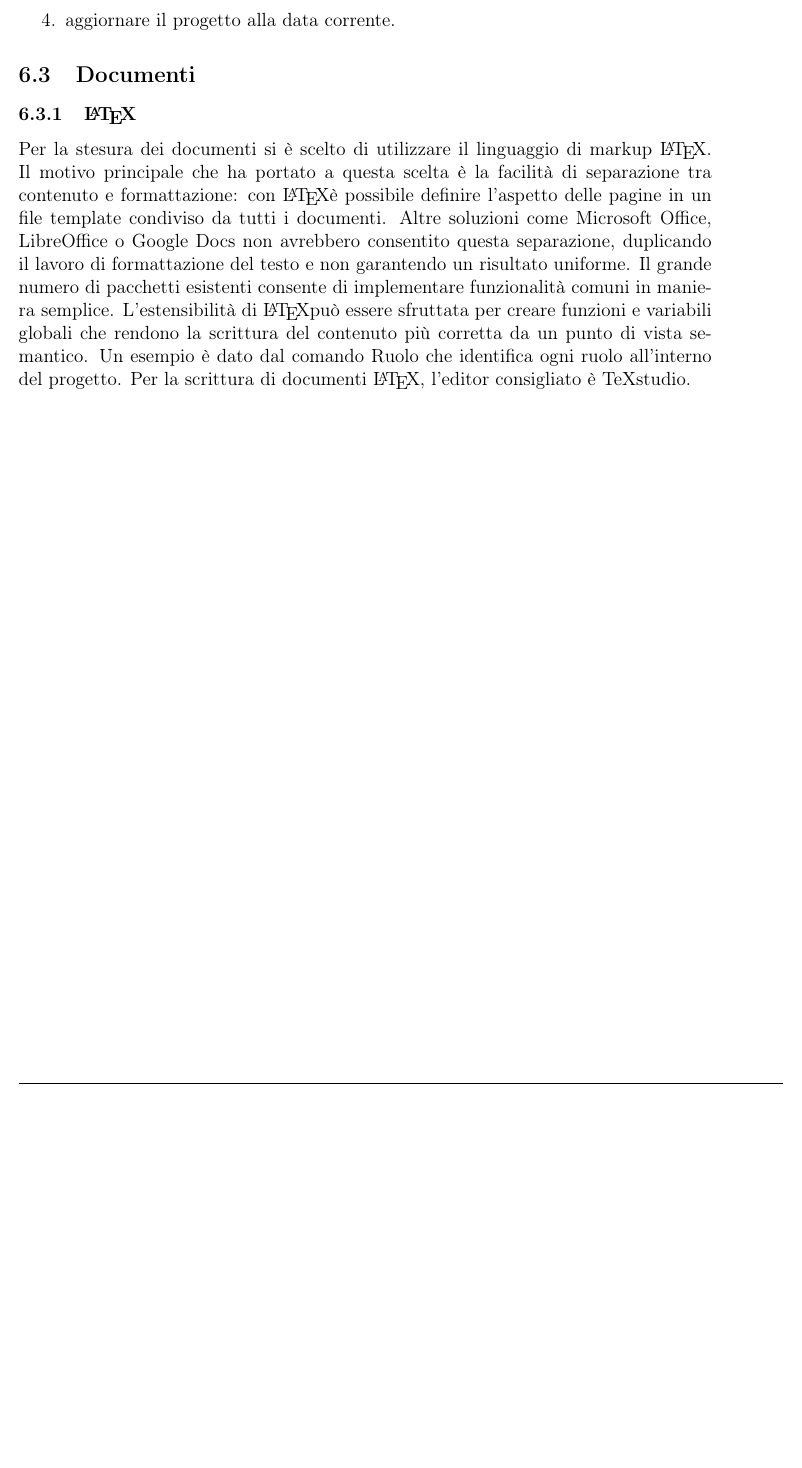
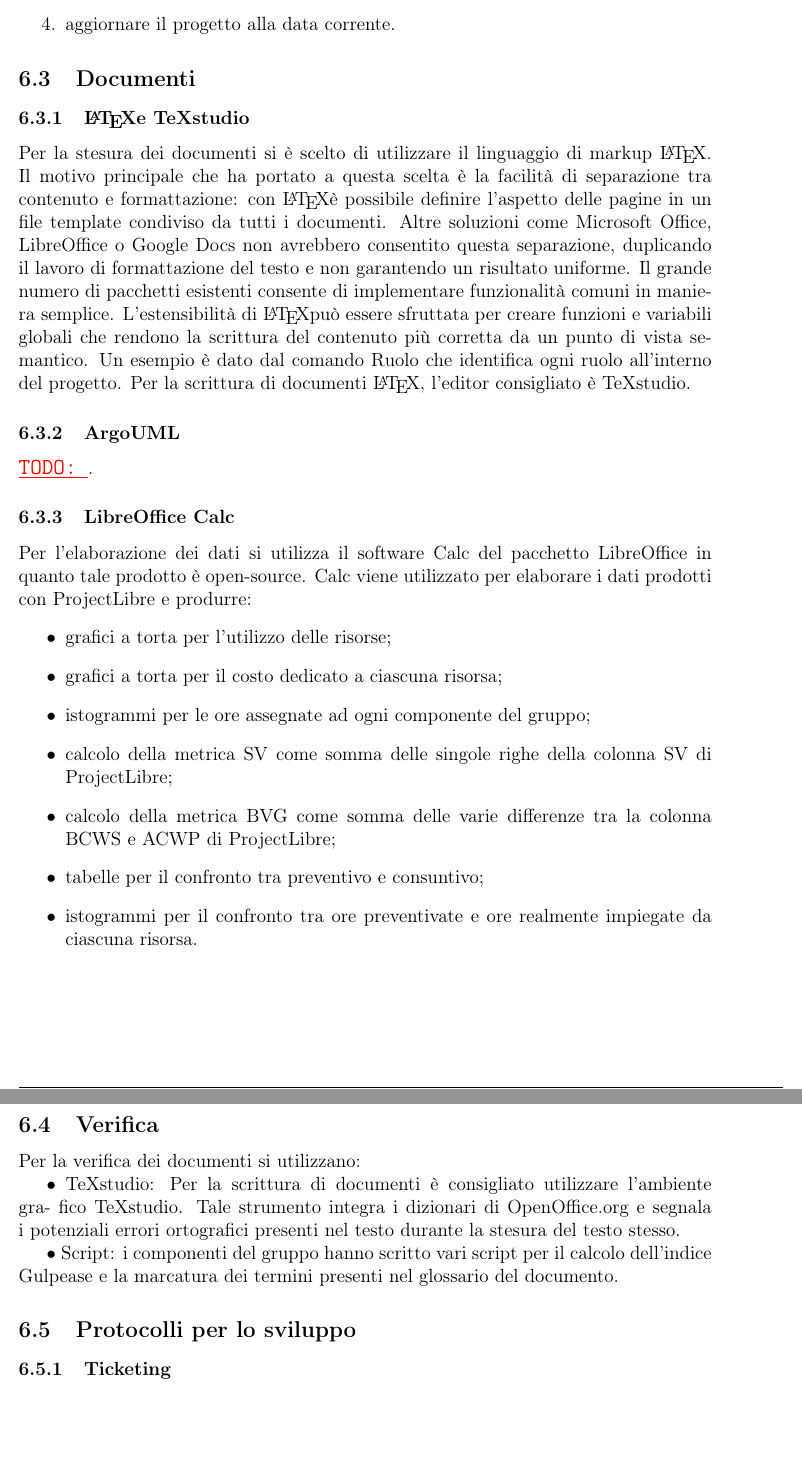
Before and after one commit to waltersandon/starware.swe15, a LaTeX document (doc/1_RR/interni/NormeDiProgetto/NormeDiProgetto2.tex): part of page 23 of 25 before the commit and two parts of pages 23 and 24 of 26 after it, the two joined at a grey line, cut so that both start at the same text, the shorter picture padded with empty space. Compiled offline with pdfLaTeX.

Commit message:
update NdP2.tex

```diff
--- a/doc/1_RR/interni/NormeDiProgetto/NormeDiProgetto2.tex
+++ b/doc/1_RR/interni/NormeDiProgetto/NormeDiProgetto2.tex
@@ -586,8 +581,42 @@ ProjectLibre viene anche utilizzato come strumento di controllo in quanto permet
 
 \subsection{Documenti}
 
-\subsubsection{\LaTeX}
+\subsubsection{\LaTeX e TeXstudio}
 Per la stesura dei documenti si è scelto di utilizzare il linguaggio di markup \LaTeX. Il motivo principale che ha portato a questa scelta è la facilità di separazione tra contenuto e formattazione: con \LaTeX è possibile definire l’aspetto delle pagine in un file template condiviso da tutti i documenti. Altre soluzioni come Microsoft Office, LibreOffice o Google Docs non avrebbero consentito questa separazione, duplicando il lavoro di formattazione del testo e non garantendo un risultato uniforme. Il grande numero di pacchetti esistenti consente di implementare funzionalità comuni in maniera semplice. L’estensibilità di \LaTeX può essere sfruttata per creare funzioni e variabili globali che rendono la scrittura del contenuto più corretta da un punto di vista semantico. Un esempio è dato dal comando Ruolo che identifica ogni ruolo all’interno del progetto. Per la scrittura di documenti \LaTeX, l’editor consigliato è TeXstudio.
+
+
+\subsubsection{ArgoUML}
+\TODO{}.
+
+\subsubsection{LibreOffice Calc}
+Per l’elaborazione dei dati si utilizza il software Calc del pacchetto LibreOffice in quanto tale prodotto è open-source.
+Calc viene utilizzato per elaborare i dati prodotti con ProjectLibre e produrre:
+\begin{itemize}
+	\item grafici a torta per l’utilizzo delle risorse;
+	\item grafici a torta per il costo dedicato a ciascuna risorsa;
+	\item istogrammi per le ore assegnate ad ogni componente del gruppo;
+	\item calcolo della metrica SV come somma delle singole righe della colonna SV di ProjectLibre;
+	\item calcolo della metrica BVG come somma delle varie differenze tra la colonna BCWS e ACWP di ProjectLibre;
+	\item tabelle per il confronto tra preventivo e consuntivo;
+	\item istogrammi per il confronto tra ore preventivate e ore realmente impiegate da
+	ciascuna risorsa.
+\end{itemize}
+
+\subsection{Verifica}
+Per la verifica dei documenti si utilizzano:
+
+• TeXstudio: Per la scrittura di documenti è consigliato utilizzare l’ambiente gra-
+fico TeXstudio. Tale strumento integra i dizionari di OpenOffice.org e segnala i
+potenziali errori ortografici presenti nel testo durante la stesura del testo stesso.
+
+• Script: i componenti del gruppo hanno scritto vari script per il calcolo dell’indice
+Gulpease e la marcatura dei termini presenti nel glossario del documento.
+
+
+
+\subsection{Protocolli per lo sviluppo}
+
+\subsubsection{Ticketing} %6.5 delle NdPv5.2.0 dei don't panic
 
 
 \newpage
```
Also changed, not shown: doc/1_RR/interni/NormeDiProgetto/NormeDiProgetto2.tex (29 more changed lines).
